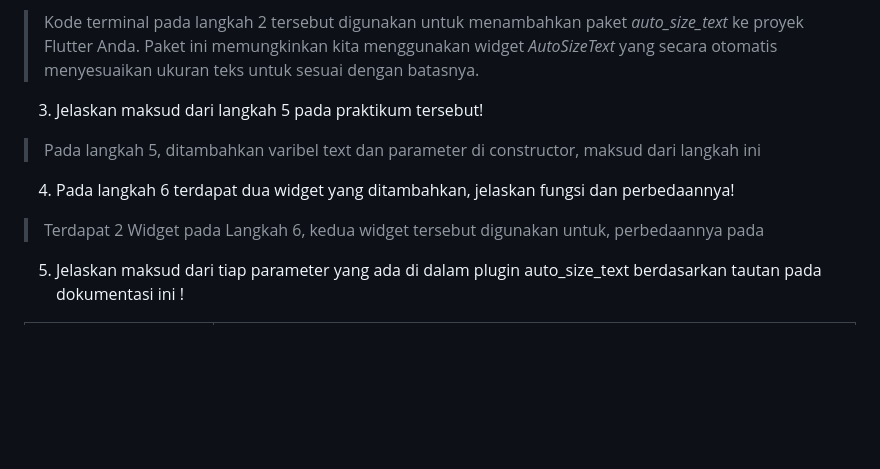
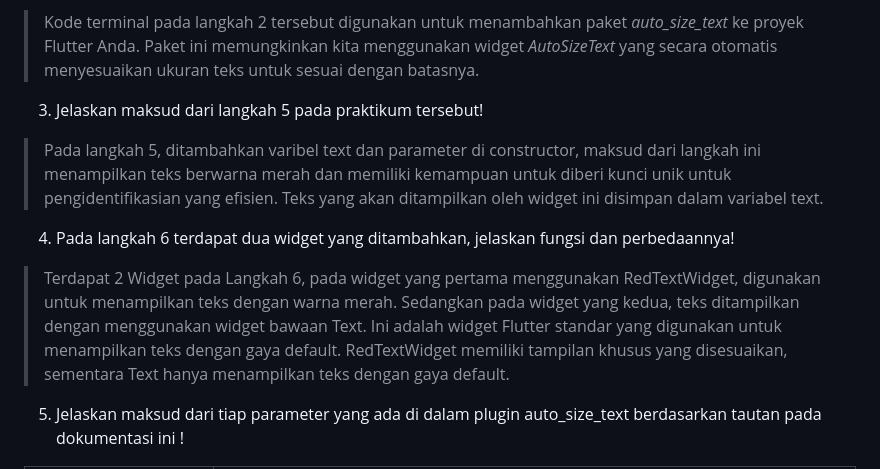
Before and after one commit to mafazann/2141720140-mobile-2023, a Markdown page: week-10/README.md, the part around the change. Drawn GitHub-style; blank space fills up the shorter version.

Commit message:
week10 done

```diff
--- a/week-10/README.md
+++ b/week-10/README.md
@@ -36,9 +36,9 @@
 2. Jelaskan maksud dari langkah 2 pada praktikum tersebut!
 > Kode terminal pada langkah 2 tersebut digunakan untuk menambahkan paket *auto_size_text* ke proyek Flutter Anda. Paket ini memungkinkan kita menggunakan widget *AutoSizeText* yang secara otomatis menyesuaikan ukuran teks untuk sesuai dengan batasnya.
 3. Jelaskan maksud dari langkah 5 pada praktikum tersebut!
-> Pada langkah 5, ditambahkan varibel text dan parameter di constructor, maksud dari langkah ini
+> Pada langkah 5, ditambahkan varibel text dan parameter di constructor, maksud dari langkah ini menampilkan teks berwarna merah dan memiliki kemampuan untuk diberi kunci unik untuk pengidentifikasian yang efisien. Teks yang akan ditampilkan oleh widget ini disimpan dalam variabel text.
 4. Pada langkah 6 terdapat dua widget yang ditambahkan, jelaskan fungsi dan perbedaannya!
-> Terdapat 2 Widget pada Langkah 6, kedua widget tersebut digunakan untuk, perbedaannya pada
+> Terdapat 2 Widget pada Langkah 6, pada widget yang pertama menggunakan RedTextWidget, digunakan untuk menampilkan teks dengan warna merah. Sedangkan pada widget yang kedua, teks ditampilkan dengan menggunakan widget bawaan Text. Ini adalah widget Flutter standar yang digunakan untuk menampilkan teks dengan gaya default. RedTextWidget memiliki tampilan khusus yang disesuaikan, sementara Text hanya menampilkan teks dengan gaya default.
 5. Jelaskan maksud dari tiap parameter yang ada di dalam plugin auto_size_text berdasarkan tautan pada dokumentasi ini !
 
 |Parameter          |Penjelasan
```
